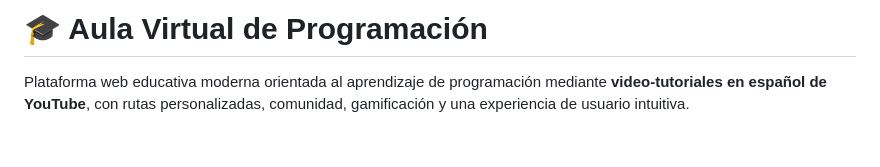
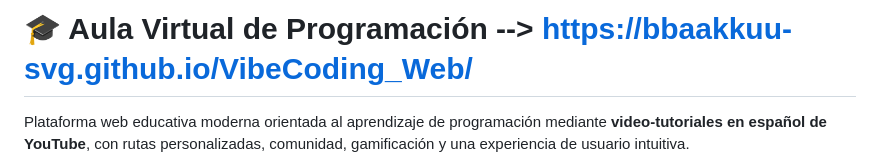
Before and after one commit to bbaakkuu-svg/VibeCoding_Web, a Markdown page: README.md, the part around the change. Rendered like a GitHub page; blank space fills up the shorter version.

```diff
--- a/README.md
+++ b/README.md
@@ -1,4 +1,4 @@
-# 🎓 Aula Virtual de Programación
+# 🎓 Aula Virtual de Programación --> https://bbaakkuu-svg.github.io/VibeCoding_Web/
 
 Plataforma web educativa moderna orientada al aprendizaje de programación mediante **video‑tutoriales en español de YouTube**, con rutas personalizadas, comunidad, gamificación y una experiencia de usuario intuitiva.
 
```
